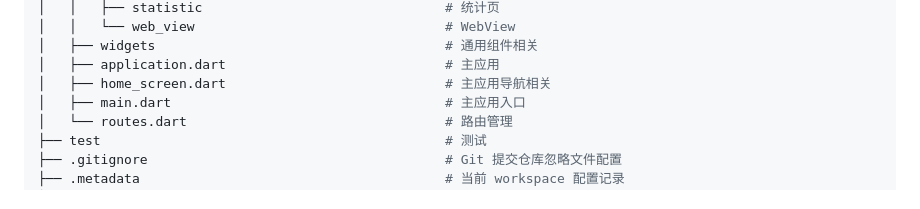
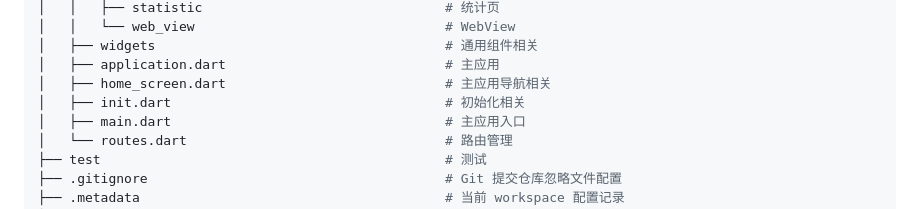
Before and after one commit to AmosHuKe/Mood-Example, a Markdown page: README.md, the part around the change. GitHub-like rendering.

Commit message:
fix: README.md

```diff
--- a/README.md
+++ b/README.md
@@ -235,6 +235,7 @@ $ flutter test integration_test/app_test.dart
 │   ├── widgets                                     # 通用组件相关
 │   ├── application.dart                            # 主应用
 │   ├── home_screen.dart                            # 主应用导航相关
+│   ├── init.dart                                   # 初始化相关
 │   ├── main.dart                                   # 主应用入口
 │   └── routes.dart                                 # 路由管理
 ├── test                                            # 测试
```
